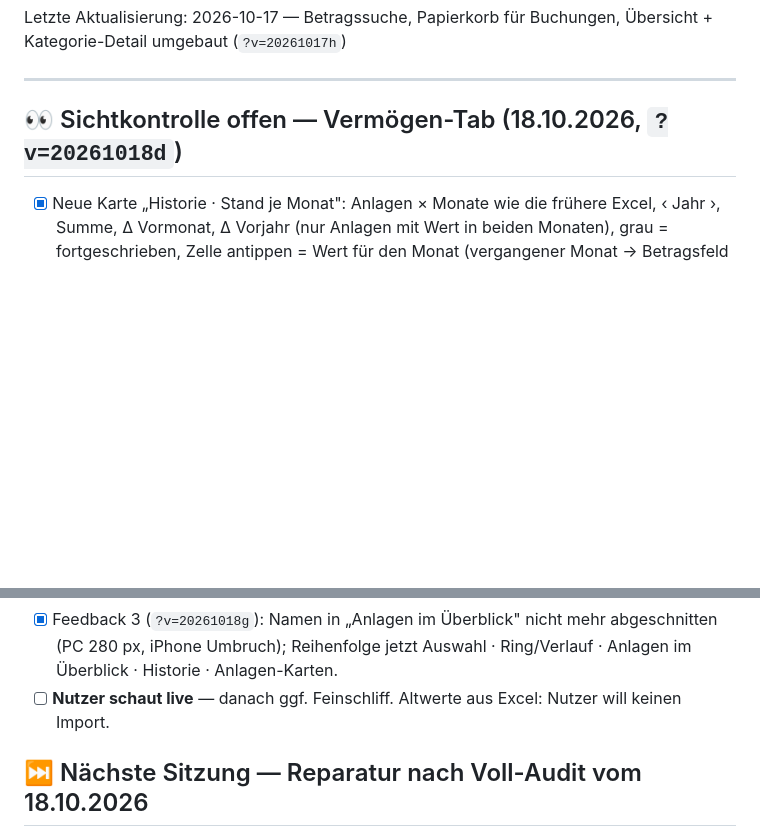
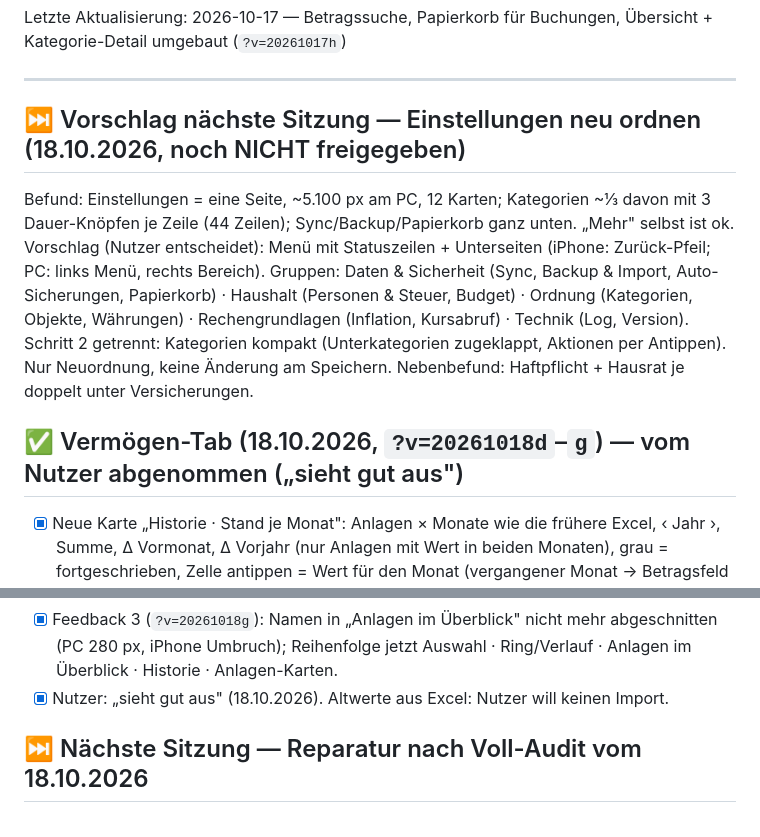
Before and after one commit to e-labs-x/finanzplaner, a Markdown page: TODO.md, 2 parts joined by grey strips. Drawn GitHub-style; blank space fills up the shorter version.

Commit message:
TODO: Vermoegen-Tab abgenommen, Vorschlag Einstellungen neu ordnen
Co-Authored-By: Claude Opus 5.5 (1M context) <noreply@anthropic.com>
Claude-Session: https://claude.ai/code/session_01HBehksWCXMupyxhvHSKVUi

```diff
--- a/TODO.md
+++ b/TODO.md
@@ -4,7 +4,16 @@ Letzte Aktualisierung: 2026-10-17 — Betragssuche, Papierkorb für Buchungen,
 
 ---
 
-## 👀 Sichtkontrolle offen — Vermögen-Tab (18.10.2026, `?v=20261018d`)
+## ⏭️ Vorschlag nächste Sitzung — Einstellungen neu ordnen (18.10.2026, noch NICHT freigegeben)
+Befund: Einstellungen = eine Seite, ~5.100 px am PC, 12 Karten; Kategorien ~⅓ davon mit 3 Dauer-Knöpfen je Zeile
+(44 Zeilen); Sync/Backup/Papierkorb ganz unten. „Mehr" selbst ist ok.
+Vorschlag (Nutzer entscheidet): Menü mit Statuszeilen + Unterseiten (iPhone: Zurück-Pfeil; PC: links Menü,
+rechts Bereich). Gruppen: Daten & Sicherheit (Sync, Backup & Import, Auto-Sicherungen, Papierkorb) · Haushalt
+(Personen & Steuer, Budget) · Ordnung (Kategorien, Objekte, Währungen) · Rechengrundlagen (Inflation, Kursabruf) ·
+Technik (Log, Version). Schritt 2 getrennt: Kategorien kompakt (Unterkategorien zugeklappt, Aktionen per Antippen).
+Nur Neuordnung, keine Änderung am Speichern. Nebenbefund: Haftpflicht + Hausrat je doppelt unter Versicherungen.
+
+## ✅ Vermögen-Tab (18.10.2026, `?v=20261018d`–`g`) — vom Nutzer abgenommen („sieht gut aus")
 - [x] Neue Karte „Historie · Stand je Monat": Anlagen × Monate wie die frühere Excel, ‹ Jahr ›, Summe, Δ Vormonat,
       Δ Vorjahr (nur Anlagen mit Wert in beiden Monaten), grau = fortgeschrieben, Zelle antippen = Wert für den Monat
       (vergangener Monat → Betragsfeld statt Kursabruf). Daten: `Calculator.getAssetHistory(year)`; Summe aktueller
@@ -23,7 +32,7 @@ Letzte Aktualisierung: 2026-10-17 — Betragssuche, Papierkorb für Buchungen,
       links je Zeile beschriftet („Änderung Vormonat €/%"), Trennlinie an der festen Spalte.
 - [x] Feedback 3 (`?v=20261018g`): Namen in „Anlagen im Überblick" nicht mehr abgeschnitten (PC 280 px, iPhone
       Umbruch); Reihenfolge jetzt Auswahl · Ring/Verlauf · Anlagen im Überblick · Historie · Anlagen-Karten.
-- [ ] **Nutzer schaut live** — danach ggf. Feinschliff. Altwerte aus Excel: Nutzer will keinen Import.
+- [x] Nutzer: „sieht gut aus" (18.10.2026). Altwerte aus Excel: Nutzer will keinen Import.
 
 ## ⏭️ Nächste Sitzung — Reparatur nach Voll-Audit vom 18.10.2026
 
```
